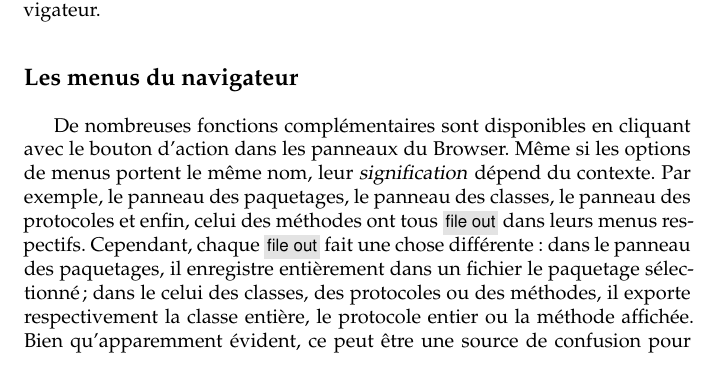
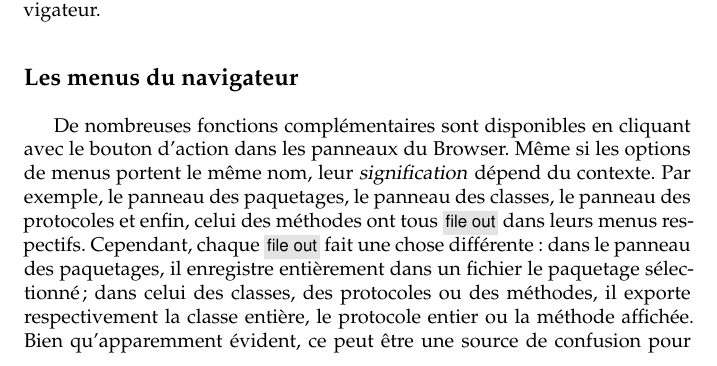
Before and after one commit to SquareBracketAssociates/PharoByExample-french, a LaTeX book (Environment/Environment.tex): part of page 14 of 46, cut so that both start at the same text. Compiled offline with pdfLaTeX.

Commit message:
corrections mineures dans Environment

```diff
--- a/Environment/Environment.tex
+++ b/Environment/Environment.tex
@@ -721,7 +721,7 @@ panneau des classes, le panneau des protocoles et enfin, celui des méthodes
 ont tous \menu{file out} dans leurs menus respectifs. Cependant, chaque
 \menu{file out} fait une chose différente: dans le panneau des paquetages,
 il enregistre entièrement dans un fichier le paquetage
-sélectionné; dans le celui des classes, des protocoles ou des
+sélectionné; dans celui des classes, des protocoles ou des
 méthodes, il exporte respectivement la classe entière, le protocole
 entier ou la méthode affichée. % CHANGE REVOIR
 Bien qu'apparemment évident, ce peut être une source de confusion pour
```
